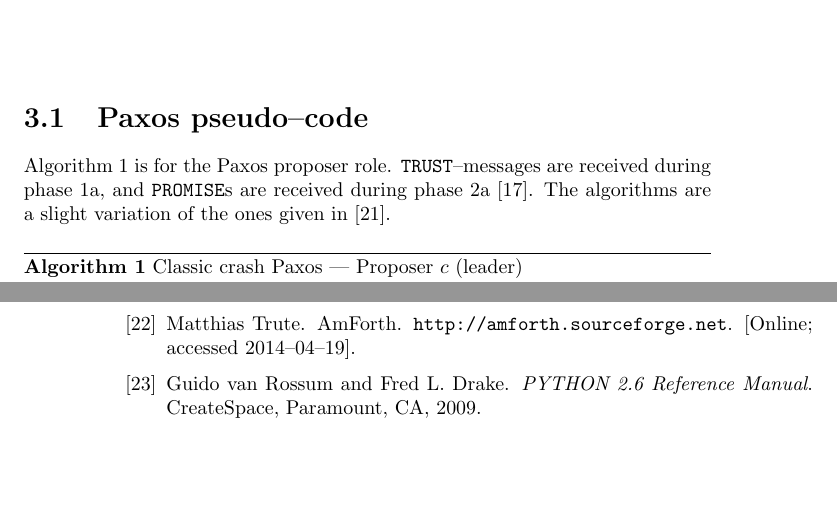
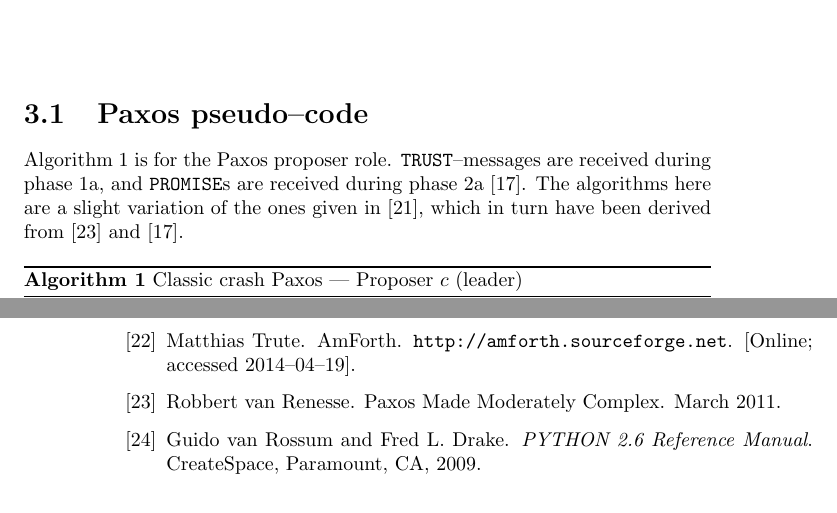
Before and after one commit to cslarsen/bachelor, a LaTeX thesis (thesis/thesis.tex, which reads thesis/bibliography/paxos.bib, thesis/paxos-algorithm.tex): two parts of pages 15 and 30 of 31 before the commit and two parts of pages 15 and 30 of 32 after it, joined at a grey line, cut so that both start at the same text, the shorter picture padded with empty space. Compiled offline with pdfLaTeX.

Commit message:
Adds citation

```diff
--- a/thesis/bibliography/paxos.bib
+++ b/thesis/bibliography/paxos.bib
@@ -63,3 +63,11 @@
   keywords = {Paxos},
   numpages = {69},
 }
+
+@article{renesse.paxos,
+  author = {Robbert van Renesse},
+  title = {{Paxos Made Moderately Complex}},
+  year = {2011},
+  publisher = {Cornell University},
+  month = {March},
+}
--- a/thesis/paxos-algorithm.tex
+++ b/thesis/paxos-algorithm.tex
@@ -2,9 +2,9 @@
 
 Algorithm \ref{algorithm:paxos.full.proposer} is for the Paxos proposer
 role.  \texttt{TRUST}--messages are received during phase 1a, and
-\texttt{PROMISE}s are received during phase 2a \cite{Lam01}.
-The algorithms are a slight variation of the ones given in
-\cite{Insane.Paxos}.
+\texttt{PROMISE}s are received during phase 2a \cite{Lam01}.  The algorithms
+here are a slight variation of the ones given in \cite{Insane.Paxos}, which
+in turn have been derived from \cite{renesse.paxos} and \cite{Lam01}.
 
 \begin{algorithm}
   \caption{Classic crash Paxos --- Proposer $c$ (leader)}
```
